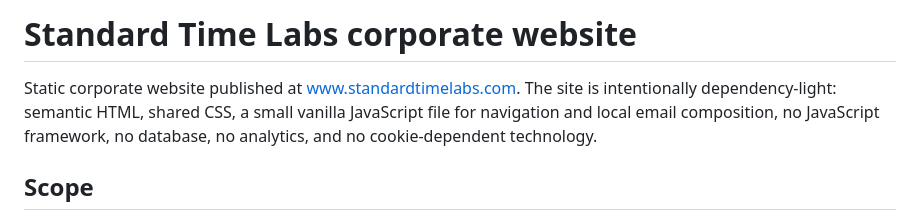
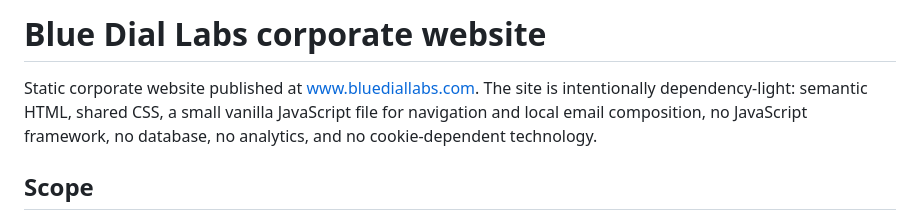
Before and after one commit to ivanvaliente/blue-dial-labs, a Markdown page: README.md, the part around one of its changes. GitHub-like rendering.

```diff
--- a/README.md
+++ b/README.md
@@ -1,6 +1,6 @@
-# Standard Time Labs corporate website
+# Blue Dial Labs corporate website
 
-Static corporate website published at [www.standardtimelabs.com](https://www.standardtimelabs.com/). The site is intentionally dependency-light: semantic HTML, shared CSS, a small vanilla JavaScript file for navigation and local email composition, no JavaScript framework, no database, no analytics, and no cookie-dependent technology.
+Static corporate website published at [www.bluediallabs.com](https://www.bluediallabs.com/). The site is intentionally dependency-light: semantic HTML, shared CSS, a small vanilla JavaScript file for navigation and local email composition, no JavaScript framework, no database, no analytics, and no cookie-dependent technology.
 
 ## Scope
 
```
Also changed, not shown: other parts of README.md (+25 -11 lines).
